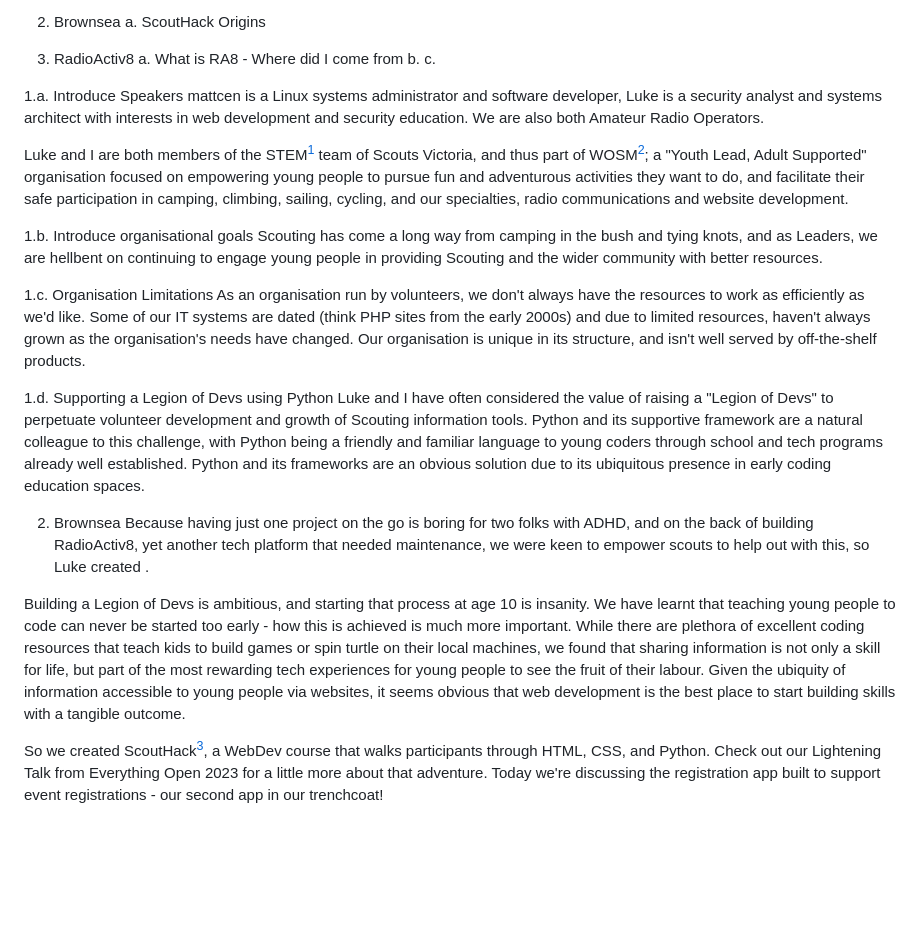
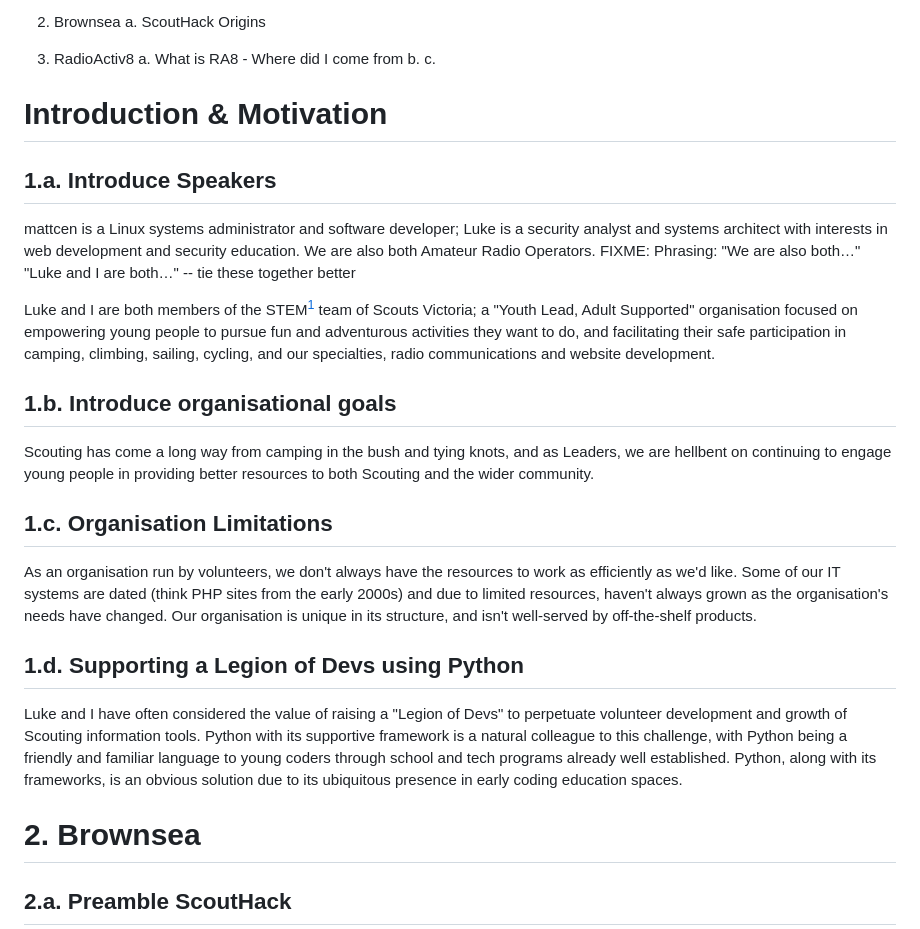
Before and after one commit to mattcen/2024-11-three-django-apps-in-a-trenchcoat, a Markdown page: script.md, the part around the change printed below. Drawn GitHub-style; blank space fills up the shorter version.

Commit message:
feat: More script tidying

```diff
--- a/script.md
+++ b/script.md
@@ -21,62 +21,51 @@ Content Summary:
   c.
 
 
+# Introduction & Motivation
 
+## 1.a. Introduce Speakers
 
-1.a. Introduce Speakers
-mattcen is a Linux systems administrator and software developer,
-Luke is a security analyst and systems architect with interests in web development
-and security education. We are also both Amateur Radio Operators.
+mattcen is a Linux systems administrator and software developer;
+Luke is a security analyst and systems architect with interests in web
+development and security education. We are also both Amateur Radio Operators.
+FIXME: Phrasing: "We are also both…" "Luke and I are both…" -- tie these
+together better
 
-Luke and I are both members of the STEM[^STEM] team of Scouts Victoria, and thus
-part of WOSM[^WOSM]; a "Youth Lead, Adult Supported" organisation focused on
+Luke and I are both members of the STEM[^STEM] team of Scouts Victoria; a "Youth Lead, Adult Supported" organisation focused on
 empowering young people to pursue fun and adventurous activities they want to do,
-and facilitate their safe participation in camping, climbing, sailing, cycling,
-and our specialties, radio communications and  website development.
-
-1.b. Introduce organisational goals Scouting has come a long way from camping in
-the bush and tying knots, and as Leaders, we are hellbent on continuing to
-engage young people in providing Scouting and the wider community with better
-resources.
+and facilitating their safe participation in camping, climbing, sailing, cycling,
+and our specialties, radio communications and website development.
 
 [^STEM]: Science, Technology, Engineering, Maths
 
 [^WOSM]: World Organization of the Scout Movement
 
-1.c. Organisation Limitations As an organisation run by volunteers, we don't
+## 1.b. Introduce organisational goals
+
+Scouting has come a long way from camping in the bush and tying knots, and as
+Leaders, we are hellbent on continuing to engage young people in providing
+better resources to both Scouting and the wider community.
+
+## 1.c. Organisation Limitations
+
+As an organisation run by volunteers, we don't
 always have the resources to work as efficiently as we'd like. Some of our IT
 systems are dated (think PHP sites from the early 2000s) and due to limited
 resources, haven't always grown as the organisation's needs have changed. Our
-organisation is unique in its structure, and isn't well served by off-the-shelf
+organisation is unique in its structure, and isn't well-served by off-the-shelf
 products.
 
-1.d. Supporting a Legion of Devs using Python Luke and I have often considered
-the value of raising a "Legion of Devs" to perpetuate volunteer development and
-growth of Scouting information tools. Python and its supportive framework are a
-natural colleague to this challenge, with Python being a friendly and familiar
-language to young coders through school and tech programs already well
-established. Python and its frameworks are an obvious solution due to its
-ubiquitous presence in early coding education spaces.
+## 1.d. Supporting a Legion of Devs using Python
 
-2. Brownsea
-Because having just one project on the go is boring for two folks with ADHD, and
-on the back of building RadioActiv8, yet another tech platform that needed
-maintenance, we were keen to empower scouts to help out with this, so Luke
-created .
+Luke and I have often considered the value of raising a "Legion of Devs" to
+perpetuate volunteer development and growth of Scouting information tools.
+Python with its supportive framework is a natural colleague to this challenge,
+with Python being a friendly and familiar language to young coders through
+school and tech programs already well established. Python, along with its
+frameworks, is an obvious solution due to its ubiquitous presence in early
+coding education spaces.
 
-Building a Legion of Devs is ambitious, and starting that process at age 10 is
-insanity. We have learnt that teaching young people to code can never be started
-too early - how this is achieved is much more important. While there are
-plethora of excellent coding resources that teach kids to build games or spin
-turtle on their local machines, we found that sharing information is not only a
-skill for life, but part of the most rewarding tech experiences for young people
-to see the fruit of their labour. Given the ubiquity of information accessible
-to young people via websites, it seems obvious that web development is the best
-place to start building skills with a tangible outcome.
+# 2. Brownsea
 
-So we created ScoutHack[^ScoutHack], a WebDev course that walks participants
-through HTML, CSS, and Python. Check out our Lightening Talk from Everything
-Open 2023 for a little more about that adventure. Today we're discussing the
-registration app built to support event registrations - our second app in our
-trenchcoat!
+## 2.a. Preamble ScoutHack
 
```
Also changed, not shown: other parts of script.md (+66 -30 lines).
